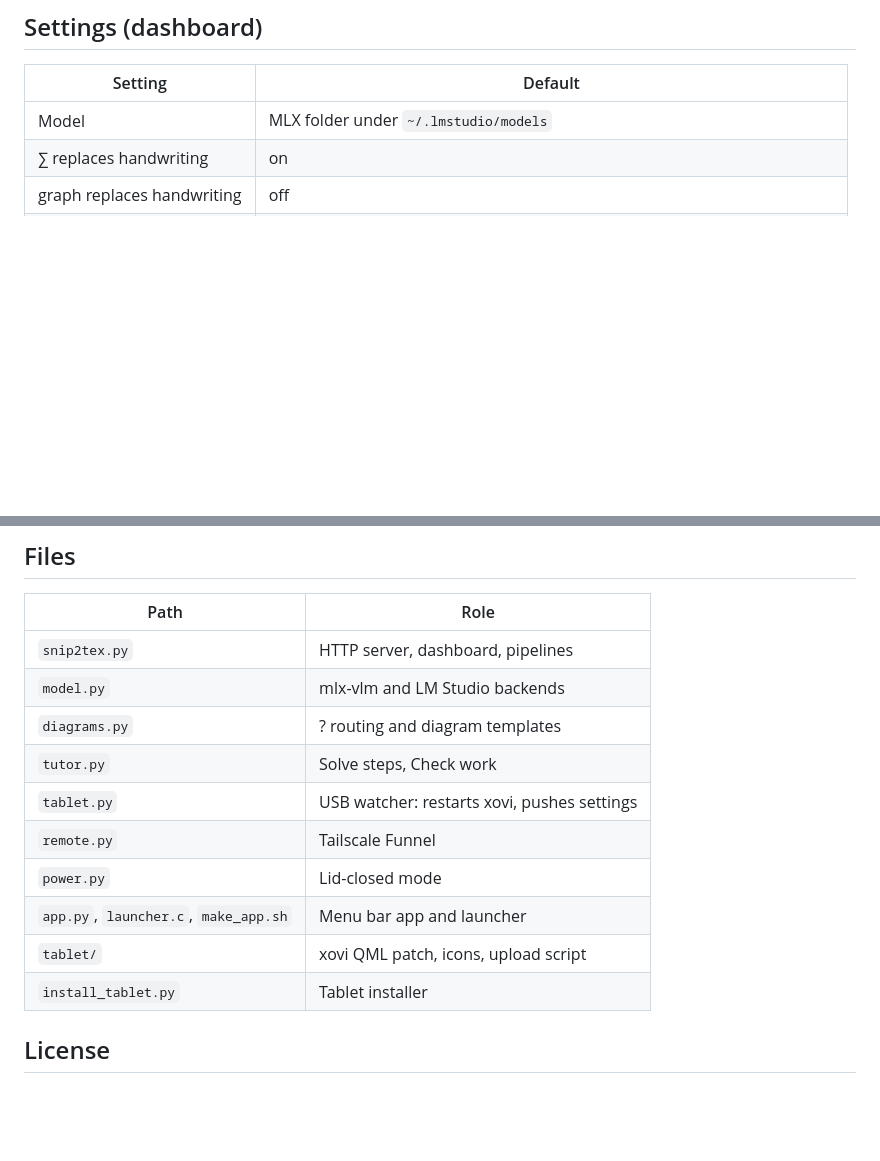
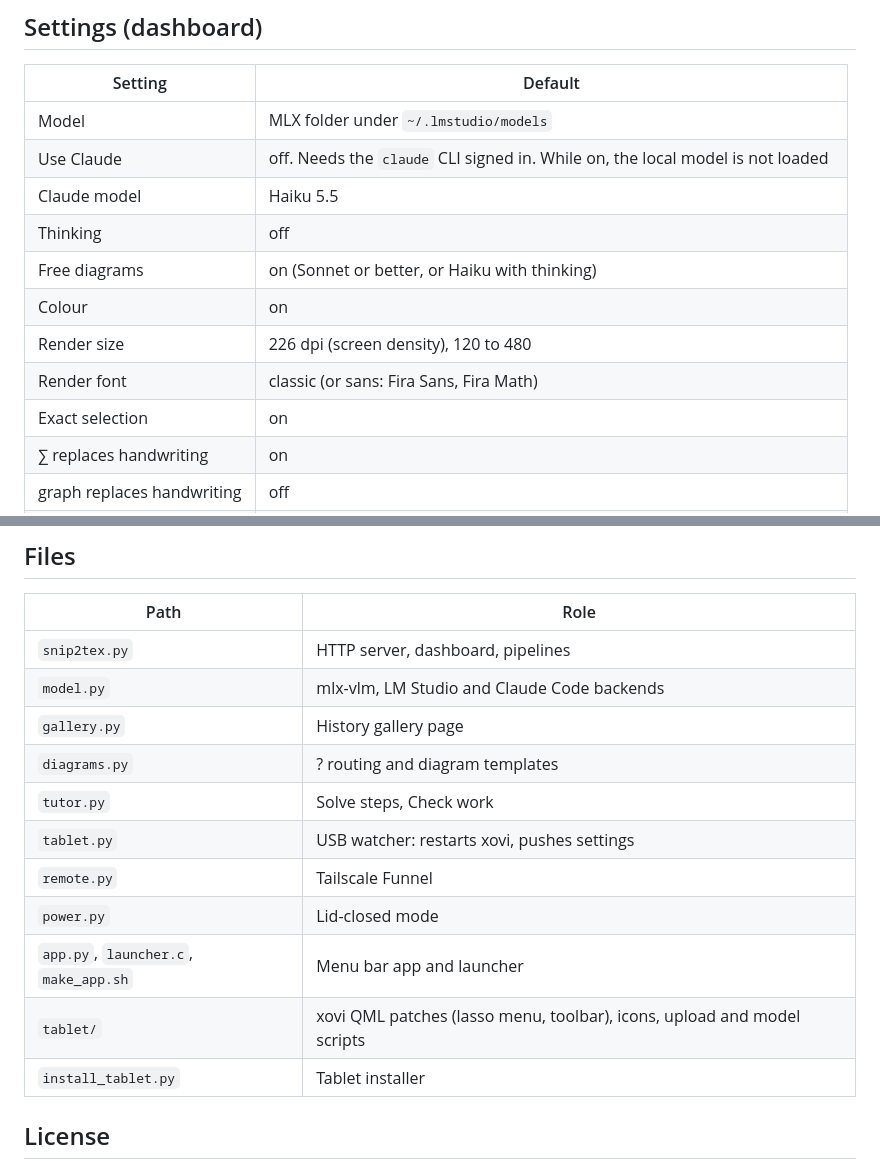
Before and after one commit to jdtonchi/snip2tex-mac, a Markdown page: README.md, 2 parts joined by grey strips. Drawn GitHub-style; blank space fills up the shorter version.

```diff
--- a/README.md
+++ b/README.md
@@ -57,6 +70,14 @@ xovi does not survive a tablet reboot. While the tablet is plugged in, the app r
 | Setting | Default |
 |---|---|
 | Model | MLX folder under `~/.lmstudio/models` |
+| Use Claude | off. Needs the `claude` CLI signed in. While on, the local model is not loaded |
+| Claude model | Haiku 5.5 |
+| Thinking | off |
+| Free diagrams | on (Sonnet or better, or Haiku with thinking) |
+| Colour | on |
+| Render size | 226 dpi (screen density), 120 to 480 |
+| Render font | classic (or sans: Fira Sans, Fira Math) |
+| Exact selection | on |
 | ∑ replaces handwriting | on |
 | graph replaces handwriting | off |
 | Selection padding | 5 px |
@@ -69,14 +90,15 @@ xovi does not survive a tablet reboot. While the tablet is plugged in, the app r
 | Path | Role |
 |---|---|
 | `snip2tex.py` | HTTP server, dashboard, pipelines |
-| `model.py` | mlx-vlm and LM Studio backends |
+| `model.py` | mlx-vlm, LM Studio and Claude Code backends |
+| `gallery.py` | History gallery page |
 | `diagrams.py` | ? routing and diagram templates |
 | `tutor.py` | Solve steps, Check work |
 | `tablet.py` | USB watcher: restarts xovi, pushes settings |
 | `remote.py` | Tailscale Funnel |
 | `power.py` | Lid-closed mode |
 | `app.py`, `launcher.c`, `make_app.sh` | Menu bar app and launcher |
-| `tablet/` | xovi QML patch, icons, upload script |
+| `tablet/` | xovi QML patches (lasso menu, toolbar), icons, upload and model scripts |
 | `install_tablet.py` | Tablet installer |
 
 ## License
```
Also changed, not shown: other parts of README.md (+18 -5 lines).
